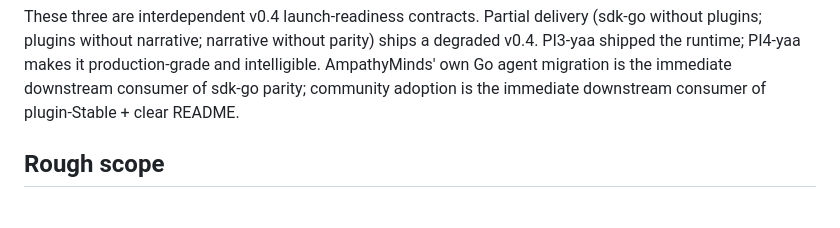
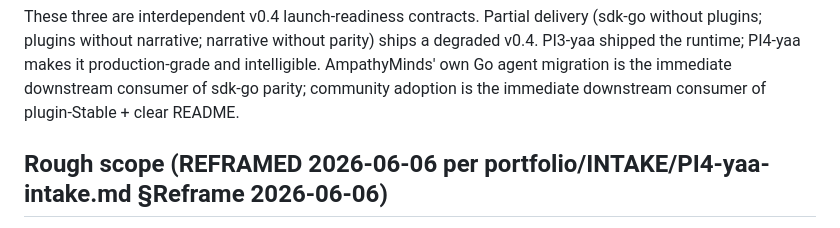
Before and after one commit to ai-mpathyminds/yaagents, a Markdown page: system-refs/yaagents-v0.4.seed.md, the part around one of its changes. Drawn GitHub-style.

```diff
--- a/system-refs/yaagents-v0.4.seed.md
+++ b/system-refs/yaagents-v0.4.seed.md
@@ -14,5 +14,5 @@ PI3-yaa shipped public launch (PyPI ×3 + npm + GHCR + Pages + Go modules + agen
 
 These three are interdependent v0.4 launch-readiness contracts. Partial delivery (sdk-go without plugins; plugins without narrative; narrative without parity) ships a degraded v0.4. PI3-yaa shipped the runtime; PI4-yaa makes it production-grade and intelligible. AmpathyMinds' own Go agent migration is the immediate downstream consumer of sdk-go parity; community adoption is the immediate downstream consumer of plugin-Stable + clear README.
 
-## Rough scope
+## Rough scope (REFRAMED 2026-06-06 per portfolio/INTAKE/PI4-yaa-intake.md §Reframe 2026-06-06)
 
```
Also changed, not shown: other parts of system-refs/yaagents-v0.4.seed.md (+3 -2 lines).
